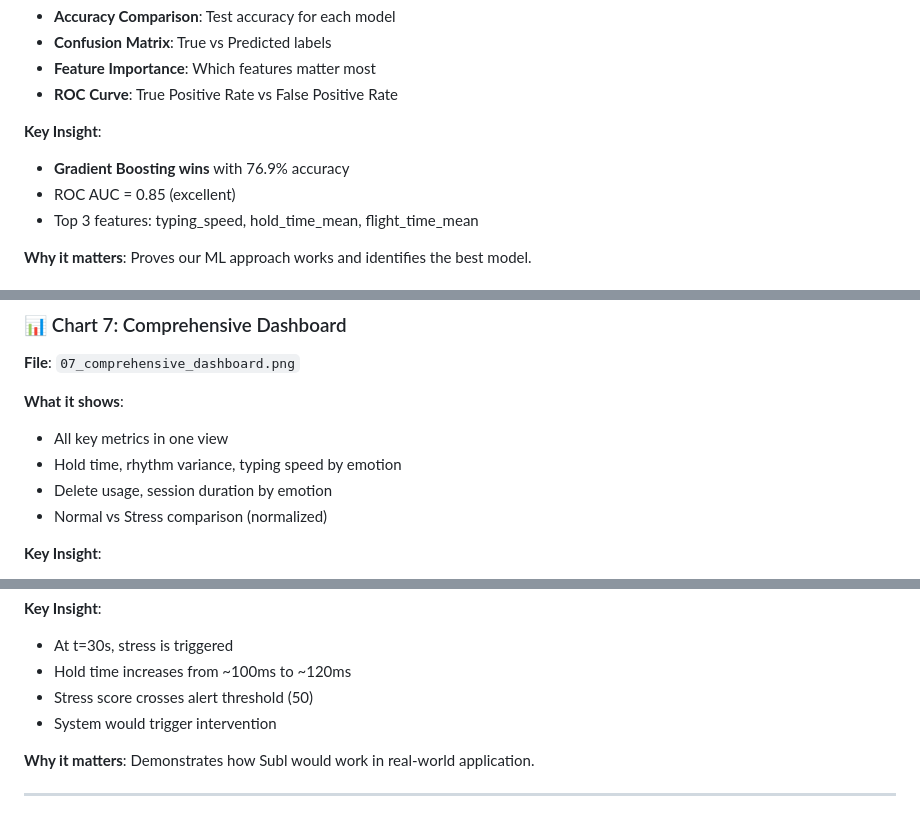
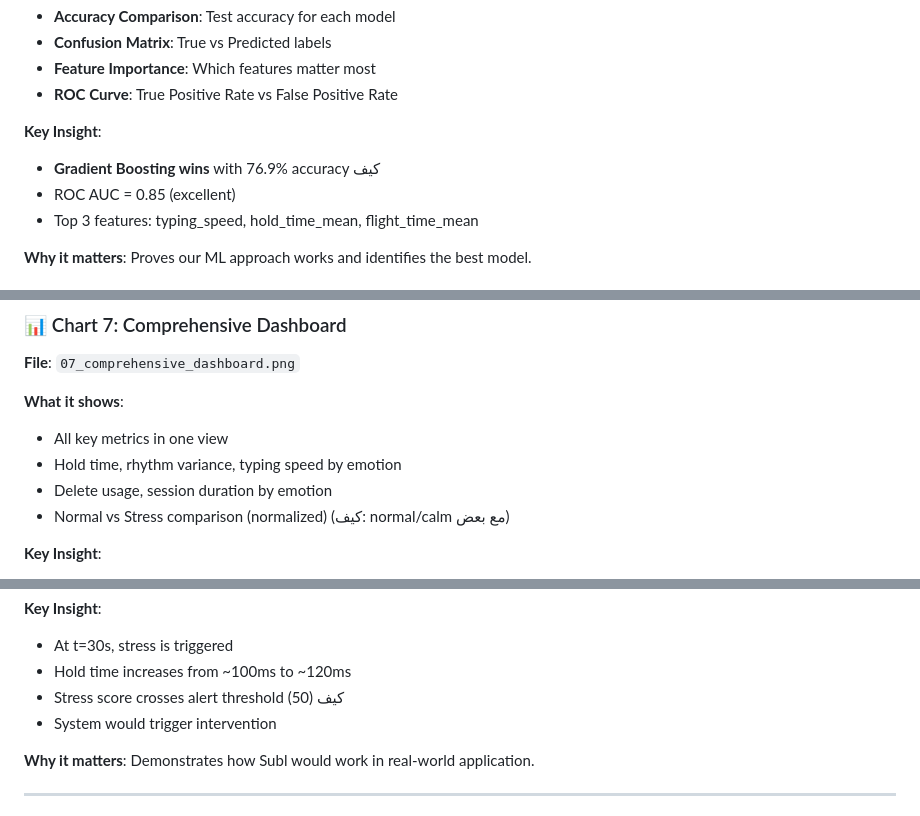
Before and after one commit to salah6001/SUBL, a Markdown page: data_eldeep/COMPLETE_PROJECT_GUIDE.md, 3 parts joined by grey strips. GitHub-like rendering.

Commit message:
my questions highlighted

```diff
--- a/data_eldeep/COMPLETE_PROJECT_GUIDE.md
+++ b/data_eldeep/COMPLETE_PROJECT_GUIDE.md
@@ -131,7 +131,7 @@
 
 **Key Insight**:
 
-- **Gradient Boosting wins** with 76.9% accuracy
+- **Gradient Boosting wins** with 76.9% accuracy كيف
 - ROC AUC = 0.85 (excellent)
 - Top 3 features: typing_speed, hold_time_mean, flight_time_mean
 
@@ -148,7 +148,7 @@
 - All key metrics in one view
 - Hold time, rhythm variance, typing speed by emotion
 - Delete usage, session duration by emotion
-- Normal vs Stress comparison (normalized)
+- Normal vs Stress comparison (normalized) (كيف: normal/calm مع بعض)
 
 **Key Insight**:
 
@@ -175,7 +175,7 @@
 
 - At t=30s, stress is triggered
 - Hold time increases from ~100ms to ~120ms
-- Stress score crosses alert threshold (50)
+- Stress score crosses alert threshold (50) كيف
 - System would trigger intervention
 
 **Why it matters**: Demonstrates how Subl would work in real-world application.
```
